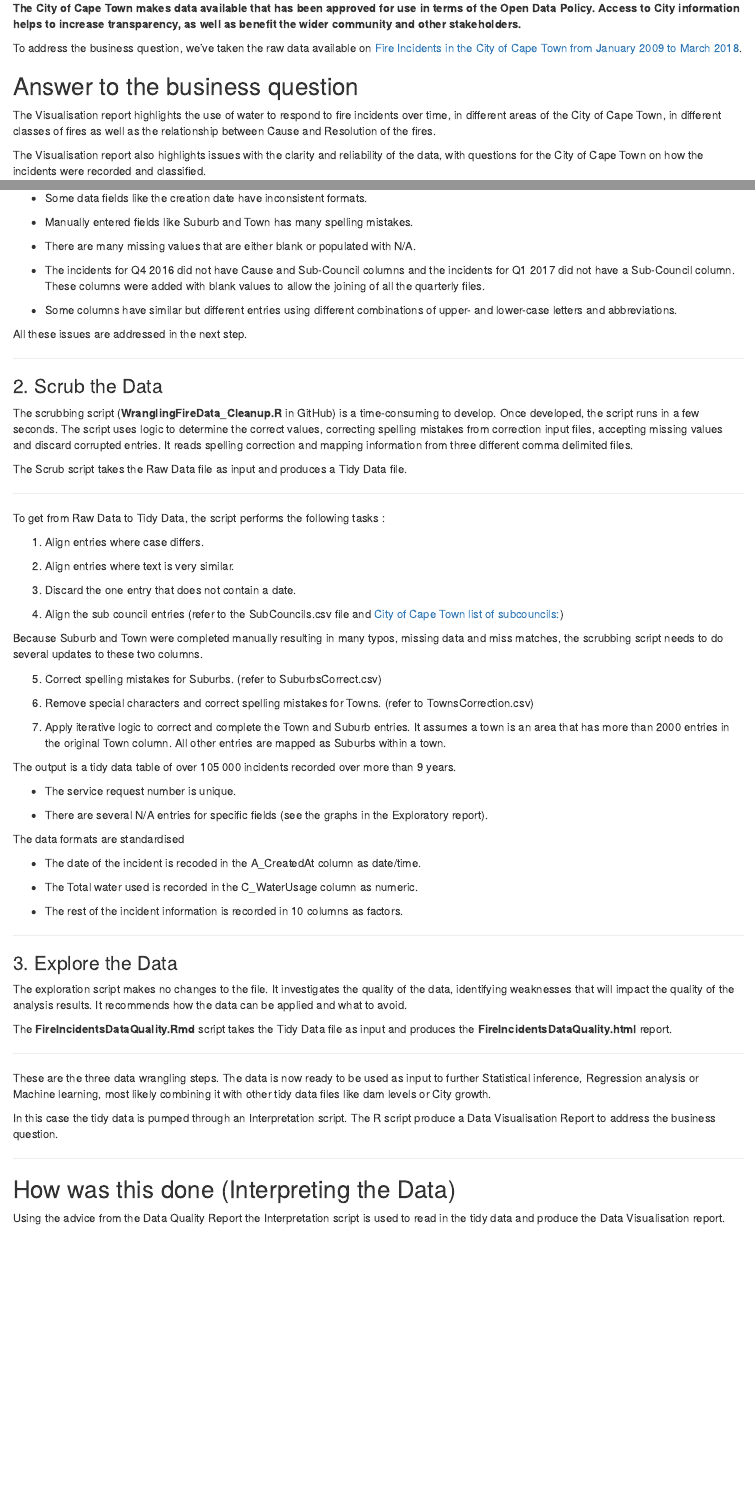
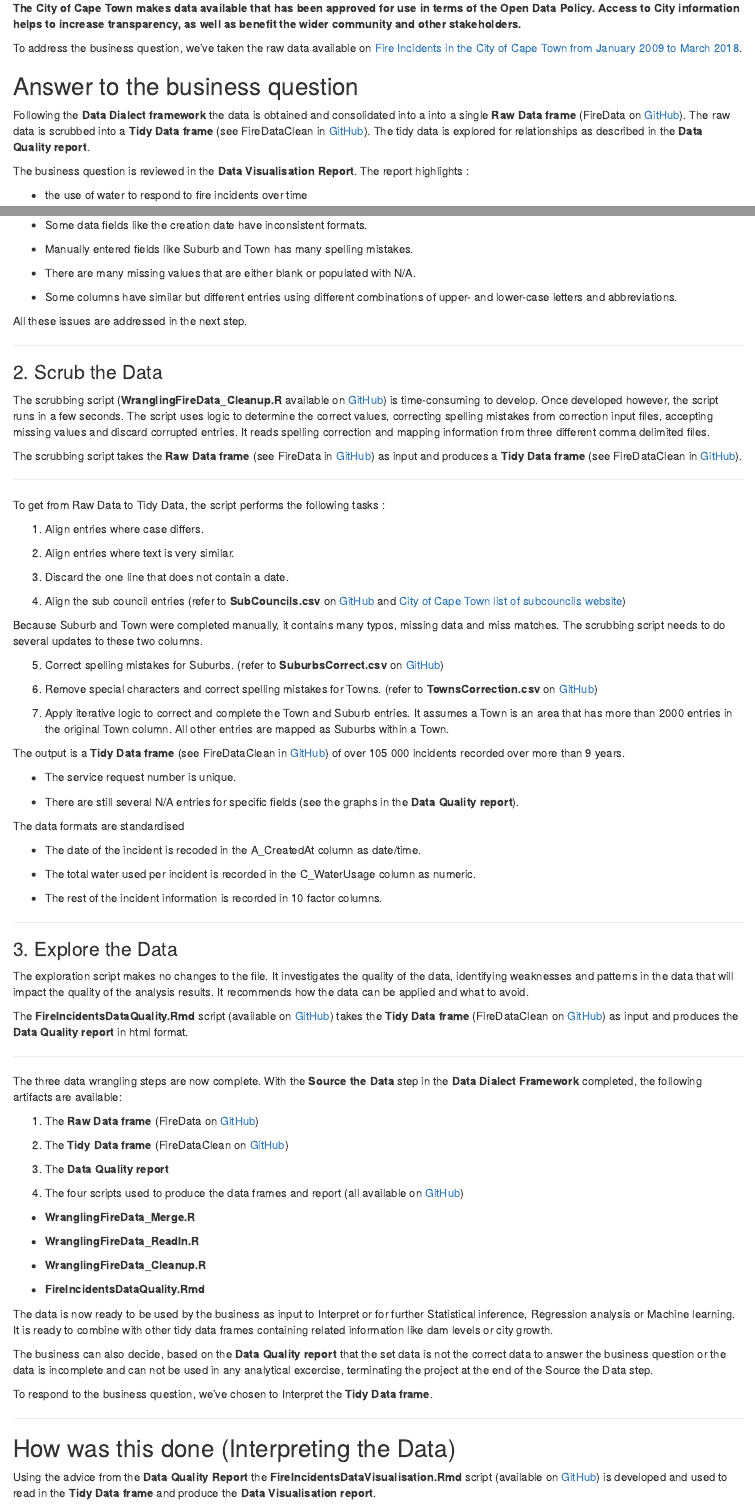
Before and after one commit to Techstrat/FireIncidentsData, an R Markdown document (FireIncidentsDataCharter.Rmd): the page in a window 1100 px wide, from 280 px down, and a second part further down, joined at a grey line. Rendered offline with R 4.5, knitr and Pandoc, with nearby package versions.

Commit message:
Add more description to result

```diff
--- a/FireIncidentsDataCharter.Rmd
+++ b/FireIncidentsDataCharter.Rmd
@@ -21,6 +21,8 @@ To address the business question, we’ve taken the raw data available on [Fire
 
 ## Answer to the business question
 
-The Visualisation report highlights the use of water to respond to fire incidents over time, in different areas of the City of Cape Town, in different classes of fires as well as the relationship between Cause and Resolution of the fires.
+Following the **Data Dialect framework** the data is obtained and consolidated into a into a single **Raw Data frame** (FireData on [GitHub](https://github.com/Techstrat/FireIncidentsData)).  The raw data is scrubbed into a **Tidy Data frame** (see FireDataClean in [GitHub](https://github.com/Techstrat/FireIncidentsData)).  The tidy data is explored for relationships as described in the **Data Quality report**.
 
-The Visualisation report also highlights issues with the clarity and reliability of the data, with questions for the City of Cape Town on how the incidents were recorded and classified.
+The business question is reviewed in the **Data Visualisation Report**.  The report highlights :
+
+- the use of water to respond to fire incidents over time
@@ -92,4 +106,3 @@ The data is still raw.
-* The incidents for Q4 2016 did not have Cause and Sub-Council columns and the incidents for Q1 2017 did not have a Sub-Council column.  These columns were added with blank values to allow the joining of all the quarterly files.
 
 * Some columns have similar but different entries using different combinations of upper- and lower-case letters and abbreviations.
 
@@ -99,9 +112,9 @@ All these issues are addressed in the next step.
 
 ### 2.	Scrub the Data
 
-The scrubbing script (**WranglingFireData_Cleanup.R** in GitHub) is a time-consuming to develop.  Once developed, the script runs in a few seconds.  The script uses logic to determine the correct values, correcting spelling mistakes from correction input files, accepting missing values and discard corrupted entries.  It reads spelling correction and mapping information from three different comma delimited files.
+The scrubbing script (**WranglingFireData_Cleanup.R** available on [GitHub](https://github.com/Techstrat/FireIncidentsData)) is time-consuming to develop.  Once developed however, the script runs in a few seconds.  The script uses logic to determine the correct values, correcting spelling mistakes from correction input files, accepting missing values and discard corrupted entries.  It reads spelling correction and mapping information from three different comma delimited files.
 
-The Scrub script takes the Raw Data file as input and produces a Tidy Data file.
+The scrubbing script takes the **Raw Data frame** (see FireData in [GitHub](https://github.com/Techstrat/FireIncidentsData)) as input and produces a **Tidy Data frame** (see FireDataClean in [GitHub](https://github.com/Techstrat/FireIncidentsData)).
 
 ------------------------------------------------------------------------------------------------------------------------------------------
 
@@ -111,51 +124,71 @@ To get from Raw Data to Tidy Data, the script performs the following tasks :
 
 2.	Align entries where text is very similar.
 
-3.	Discard the one entry that does not contain a date.
+3.	Discard the one line that does not contain a date.
 
-4.	Align the sub council entries (refer to the SubCouncils.csv file and [City of Cape Town list of subcouncils:](https://www.capetown.gov.za/Family%20and%20home/Meet-the-City/City-Council/find-your-councillor-ward-or-subcouncil/show-subcouncils))
+4.	Align the sub council entries (refer to **SubCouncils.csv** on [GitHub](https://github.com/Techstrat/FireIncidentsData) and [City of Cape Town list of subcouncils website](https://www.capetown.gov.za/Family%20and%20home/Meet-the-City/City-Council/find-your-councillor-ward-or-subcouncil/show-subcouncils))
 
-Because Suburb and Town were completed manually resulting in many typos, missing data and miss matches, the scrubbing script needs to do several updates to these two columns.
+Because Suburb and Town were completed manually, it contains many typos, missing data and miss matches. The scrubbing script needs to do several updates to these two columns.
 
-5.	Correct spelling mistakes for Suburbs. (refer to SuburbsCorrect.csv)
+5.	Correct spelling mistakes for Suburbs. (refer to **SuburbsCorrect.csv** on [GitHub](https://github.com/Techstrat/FireIncidentsData))
 
-6.	Remove special characters and correct spelling mistakes for Towns. (refer to TownsCorrection.csv)
+6.	Remove special characters and correct spelling mistakes for Towns. (refer to **TownsCorrection.csv** on [GitHub](https://github.com/Techstrat/FireIncidentsData))
 
-7.	Apply iterative logic to correct and complete the Town and Suburb entries.  It assumes a town is an area that has more than 2000 entries in the original Town column.  All other entries are mapped as Suburbs within a town.
+7.	Apply iterative logic to correct and complete the Town and Suburb entries.  It assumes a Town is an area that has more than 2000 entries in the original Town column.  All other entries are mapped as Suburbs within a Town.
 
-The output is a tidy data table of over 105 000 incidents recorded over more than 9 years.
+The output is a **Tidy Data frame** (see FireDataClean in [GitHub](https://github.com/Techstrat/FireIncidentsData)) of over 105 000 incidents recorded over more than 9 years.
 
 *	The service request number is unique.
 
-*	There are several N/A entries for specific fields (see the graphs in the Exploratory report).
+*	There are still several N/A entries for specific fields (see the graphs in the **Data Quality report**).
 
 The data formats are standardised
 
 *	The date of the incident is recoded in the A_CreatedAt column as date/time.
 
-*   The Total water used is recorded in the C_WaterUsage column as numeric.
+*   The total water used per incident is recorded in the C_WaterUsage column as numeric.
 
-*	The rest of the incident information is recorded in  10 columns as factors.
+*	The rest of the incident information is recorded in  10 factor columns.
 
 ------------------------------------------------------------------------------------------------------------------------------------------
 
 ### 3.	Explore the Data
 
-The exploration script makes no changes to the file. It investigates the quality of the data, identifying weaknesses that will impact the quality of the analysis results.  It recommends how the data can be applied and what to avoid.
+The exploration script makes no changes to the file. It investigates the quality of the data, identifying weaknesses and patterns in the data that will impact the quality of the analysis results.  It recommends how the data can be applied and what to avoid.
 
-The **FireIncidentsDataQuality.Rmd** script takes the Tidy Data file as input and produces the **FireIncidentsDataQuality.html** report.
+The **FireIncidentsDataQuality.Rmd** script (available on [GitHub](https://github.com/Techstrat/FireIncidentsData)) takes the **Tidy Data frame** (FireDataClean on [GitHub](https://github.com/Techstrat/FireIncidentsData)) as input and produces the **Data Quality report** in html format.
 
 ------------------------------------------------------------------------------------------------------------------------------------------
 
-These are the three data wrangling steps.  The data is now ready to be used as input to further Statistical inference, Regression analysis or Machine learning, most likely combining it with other tidy data files like dam levels or City growth.
+The three data wrangling steps are now complete.  With the **Source the Data** step in the **Data Dialect Framework** completed, the following artifacts are available:
 
-In this case the tidy data is pumped through an Interpretation script. The R script produce a Data Visualisation Report to address the business question.
+1. The **Raw Data frame** (FireData on [GitHub](https://github.com/Techstrat/FireIncidentsData))
+
+2. The **Tidy Data frame** (FireDataClean on [GitHub](https://github.com/Techstrat/FireIncidentsData))
+
+3. The **Data Quality report**
+
+4. The four scripts used to produce the data frames and report (all available on [GitHub](https://github.com/Techstrat/FireIncidentsData))
+
+* **WranglingFireData_Merge.R**
+
+* **WranglingFireData_ReadIn.R**
+
+* **WranglingFireData_Cleanup.R**
+
+* **FireIncidentsDataQuality.Rmd**
+
+The data is now ready to be used by the business as input to Interpret or for further Statistical inference, Regression analysis or Machine learning.  It is ready to combine with other tidy data frames containing related information like dam levels or city growth.
+
+The business can also decide, based on the **Data Quality report** that the set data is not the correct data to answer the business question or the data is incomplete and can not be used in any analytical excercise, terminating the project at the end of the Source the Data step.
+
+To respond to the business question, we've chosen to Interpret the **Tidy Data frame**.
 
 ------------------------------------------------------------------------------------------------------------------------------------------
 
 ## How was this done (Interpreting the Data)
 
-Using the advice from the Data Quality Report the Interpretation script is used to read in the tidy data and produce the Data Visualisation report.
+Using the advice from the **Data Quality Report** the **FireIncidentsDataVisualisation.Rmd** script (available on [GitHub](https://github.com/Techstrat/FireIncidentsData)) is developed and used to read in the **Tidy Data frame** and produce the **Data Visualisation report**.
 
 
 ![](Interpret.png)
```
Also changed, not shown: FireIncidentsDataCharter.Rmd (46 more changed lines).
